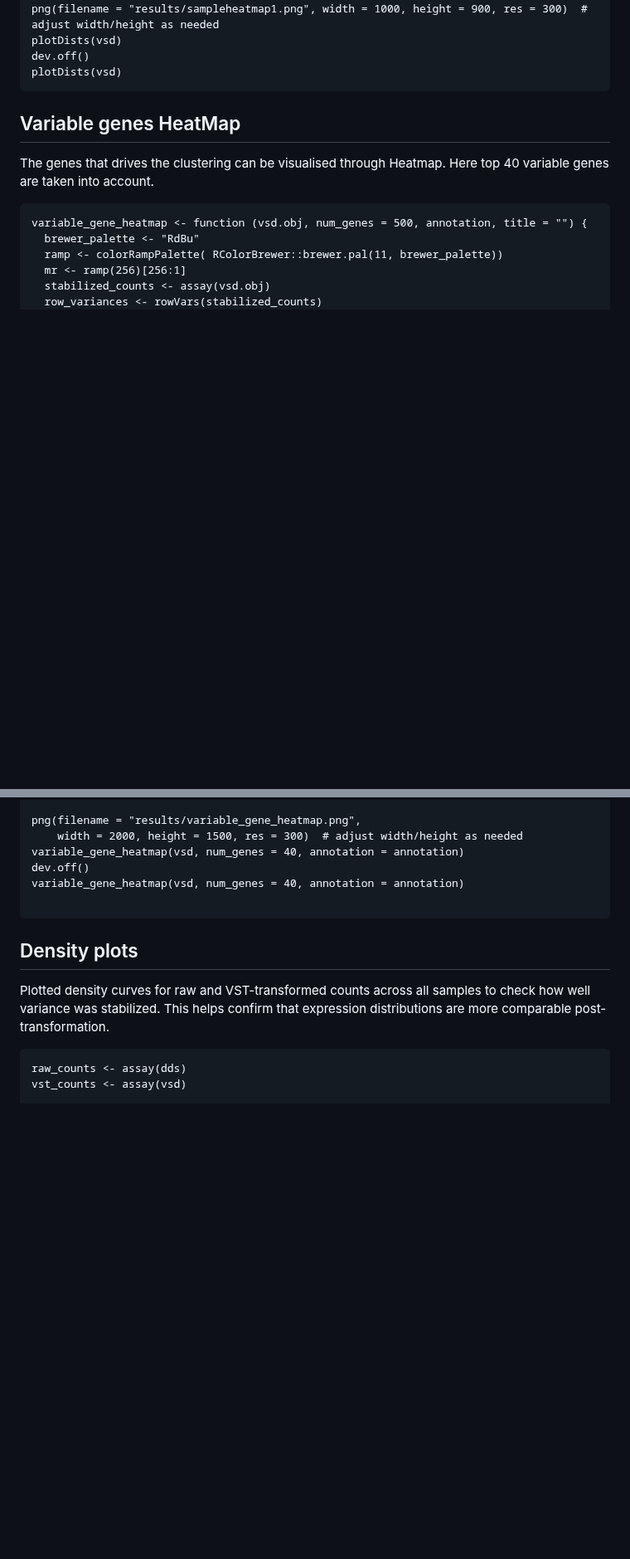
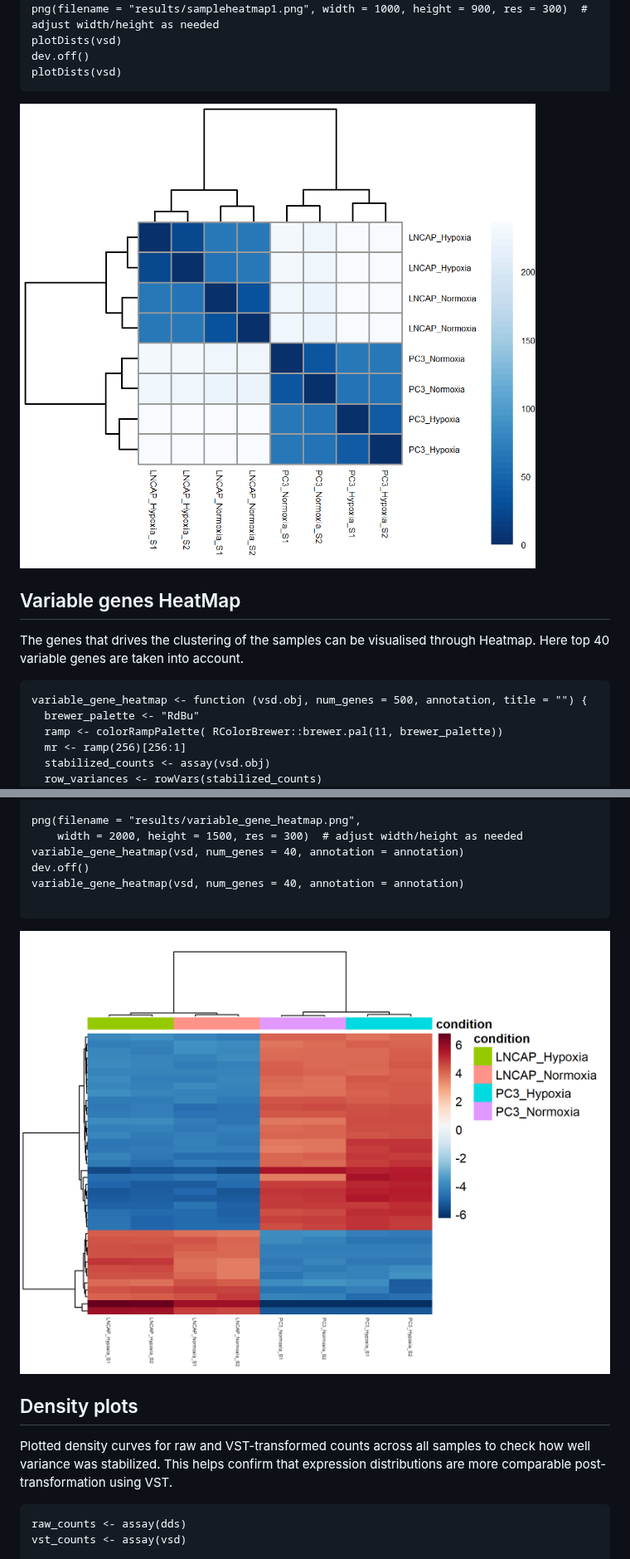
Before and after one commit to AminaHanan246/bulk_rna_seq_prj, a Markdown page: README.md, 2 parts joined by grey strips. Shown at 83% size. GitHub-like rendering; blank space fills up the shorter version.

````diff
--- a/README.md
+++ b/README.md
@@ -583,10 +586,11 @@ plotDists(vsd)
 dev.off()
 plotDists(vsd)
 ```
+![PCA before DESEQ ](results/sampleheatmap1.png)
 
 Variable genes HeatMap
 ----------------------
-The genes that drives the clustering can be visualised through Heatmap. Here top 40 variable genes are taken into account.
+The genes that drives the clustering of the samples can be visualised through Heatmap. Here top 40 variable genes are taken into account.
 ```{r}
 variable_gene_heatmap <- function (vsd.obj, num_genes = 500, annotation, title = "") {
   brewer_palette <- "RdBu"
@@ -610,9 +614,11 @@ dev.off()
 variable_gene_heatmap(vsd, num_genes = 40, annotation = annotation)
 
 ```
+![PCA before DESEQ ](results/variable_gene_heatmap.png)
+
 Density plots
 -------------
-Plotted density curves for raw and VST-transformed counts across all samples to check how well variance was stabilized. This helps confirm that expression distributions are more comparable post-transformation.
+Plotted density curves for raw and VST-transformed counts across all samples to check how well variance was stabilized. This helps confirm that expression distributions are more comparable post-transformation using VST.
 ```{r}
 raw_counts <- assay(dds)
 vst_counts <- assay(vsd)
````
Also changed, not shown: other parts of README.md (+14 -3 lines).
